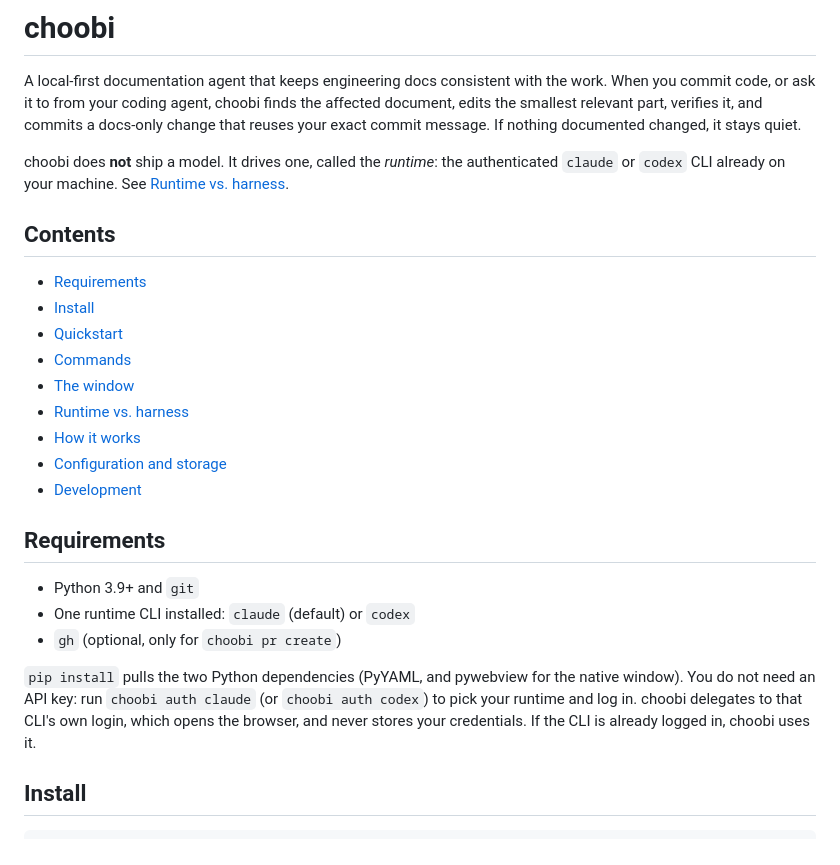
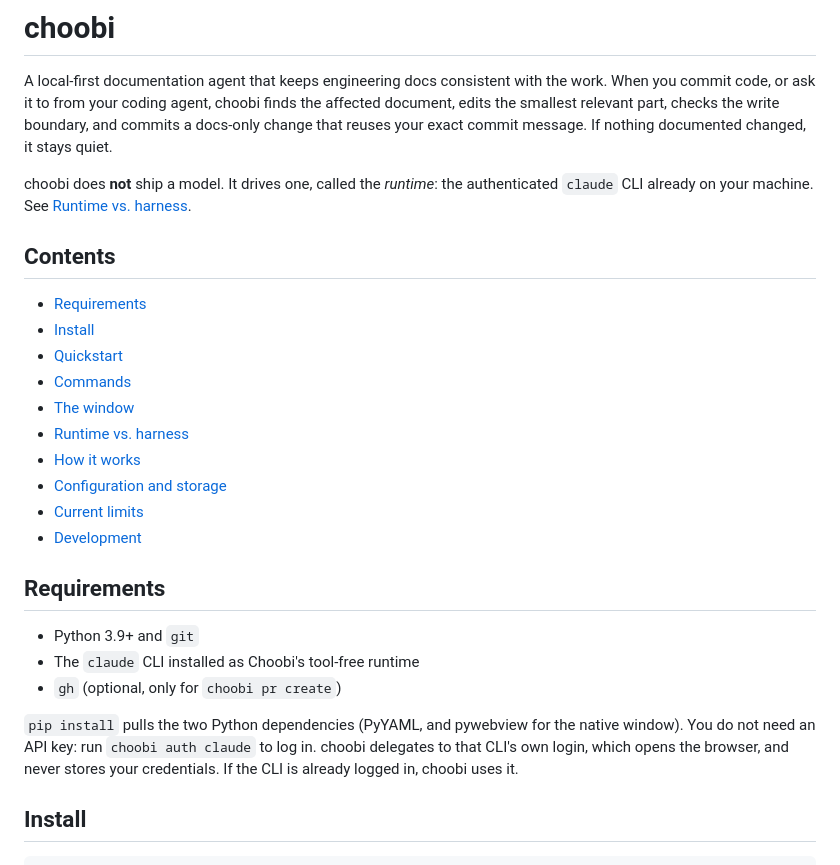
Before and after one commit to ilovehhhyn/choobi, a Markdown page: README.md, the part around one of its changes. Drawn GitHub-style.

```diff
--- a/README.md
+++ b/README.md
@@ -2,11 +2,11 @@
 
 A local-first documentation agent that keeps engineering docs consistent with the work.
 When you commit code, or ask it to from your coding agent, choobi finds the affected
-document, edits the smallest relevant part, verifies it, and commits a docs-only change that
-reuses your exact commit message. If nothing documented changed, it stays quiet.
+document, edits the smallest relevant part, checks the write boundary, and commits a docs-only
+change that reuses your exact commit message. If nothing documented changed, it stays quiet.
 
 choobi does **not** ship a model. It drives one, called the *runtime*: the authenticated
-`claude` or `codex` CLI already on your machine. See [Runtime vs. harness](#runtime-vs-harness).
+`claude` CLI already on your machine. See [Runtime vs. harness](#runtime-vs-harness).
 
 ## Contents
 
@@ -18,17 +18,18 @@ choobi does **not** ship a model. It drives one, called the *runtime*: the authe
 - [Runtime vs. harness](#runtime-vs-harness)
 - [How it works](#how-it-works)
 - [Configuration and storage](#configuration-and-storage)
+- [Current limits](#current-limits)
 - [Development](#development)
 
 ## Requirements
 
 - Python 3.9+ and `git`
-- One runtime CLI installed: `claude` (default) or `codex`
+- The `claude` CLI installed as Choobi's tool-free runtime
 - `gh` (optional, only for `choobi pr create`)
 
 `pip install` pulls the two Python dependencies (PyYAML, and pywebview for the native
-window). You do not need an API key: run `choobi auth claude` (or `choobi auth codex`) to
-pick your runtime and log in. choobi delegates to that CLI's own login, which opens the
+window). You do not need an API key: run `choobi auth claude` to
+log in. choobi delegates to that CLI's own login, which opens the
 browser, and never stores your credentials. If the CLI is already logged in, choobi uses it.
 
 ## Install
```
Also changed, not shown: other parts of README.md (+44 -28 lines), build-plan.md (+158 -158 lines).
